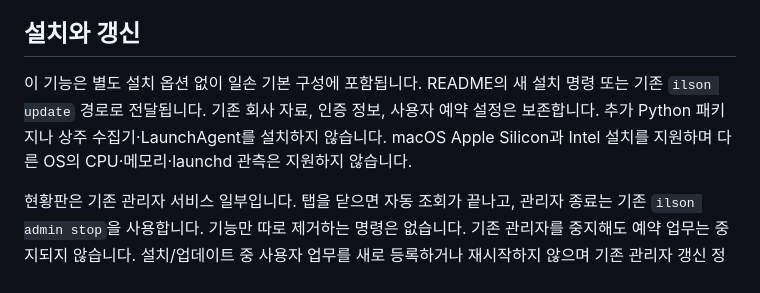
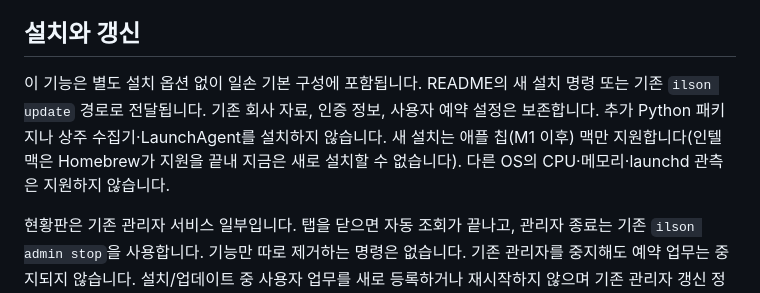
Before and after one commit to jakeparkcolde/ilson-box, a Markdown page: docs/resource-dashboard.md, the part around the change. Drawn GitHub-style.

```diff
--- a/docs/resource-dashboard.md
+++ b/docs/resource-dashboard.md
@@ -6,7 +6,7 @@
 
 ## 설치와 갱신
 
-이 기능은 별도 설치 옵션 없이 일손 기본 구성에 포함됩니다. README의 새 설치 명령 또는 기존 `ilson update` 경로로 전달됩니다. 기존 회사 자료, 인증 정보, 사용자 예약 설정은 보존합니다. 추가 Python 패키지나 상주 수집기·LaunchAgent를 설치하지 않습니다. macOS Apple Silicon과 Intel 설치를 지원하며 다른 OS의 CPU·메모리·launchd 관측은 지원하지 않습니다.
+이 기능은 별도 설치 옵션 없이 일손 기본 구성에 포함됩니다. README의 새 설치 명령 또는 기존 `ilson update` 경로로 전달됩니다. 기존 회사 자료, 인증 정보, 사용자 예약 설정은 보존합니다. 추가 Python 패키지나 상주 수집기·LaunchAgent를 설치하지 않습니다. 새 설치는 애플 칩(M1 이후) 맥만 지원합니다(인텔 맥은 Homebrew가 지원을 끝내 지금은 새로 설치할 수 없습니다). 다른 OS의 CPU·메모리·launchd 관측은 지원하지 않습니다.
 
 현황판은 기존 관리자 서비스 일부입니다. 탭을 닫으면 자동 조회가 끝나고, 관리자 종료는 기존 `ilson admin stop`을 사용합니다. 기능만 따로 제거하는 명령은 없습니다. 기존 관리자를 중지해도 예약 업무는 중지되지 않습니다. 설치/업데이트 중 사용자 업무를 새로 등록하거나 재시작하지 않으며 기존 관리자 갱신 정책을 따릅니다.
 
```
Also changed, not shown: README.md (+2 -0 lines), docs/설치.md (+2 -0 lines).
